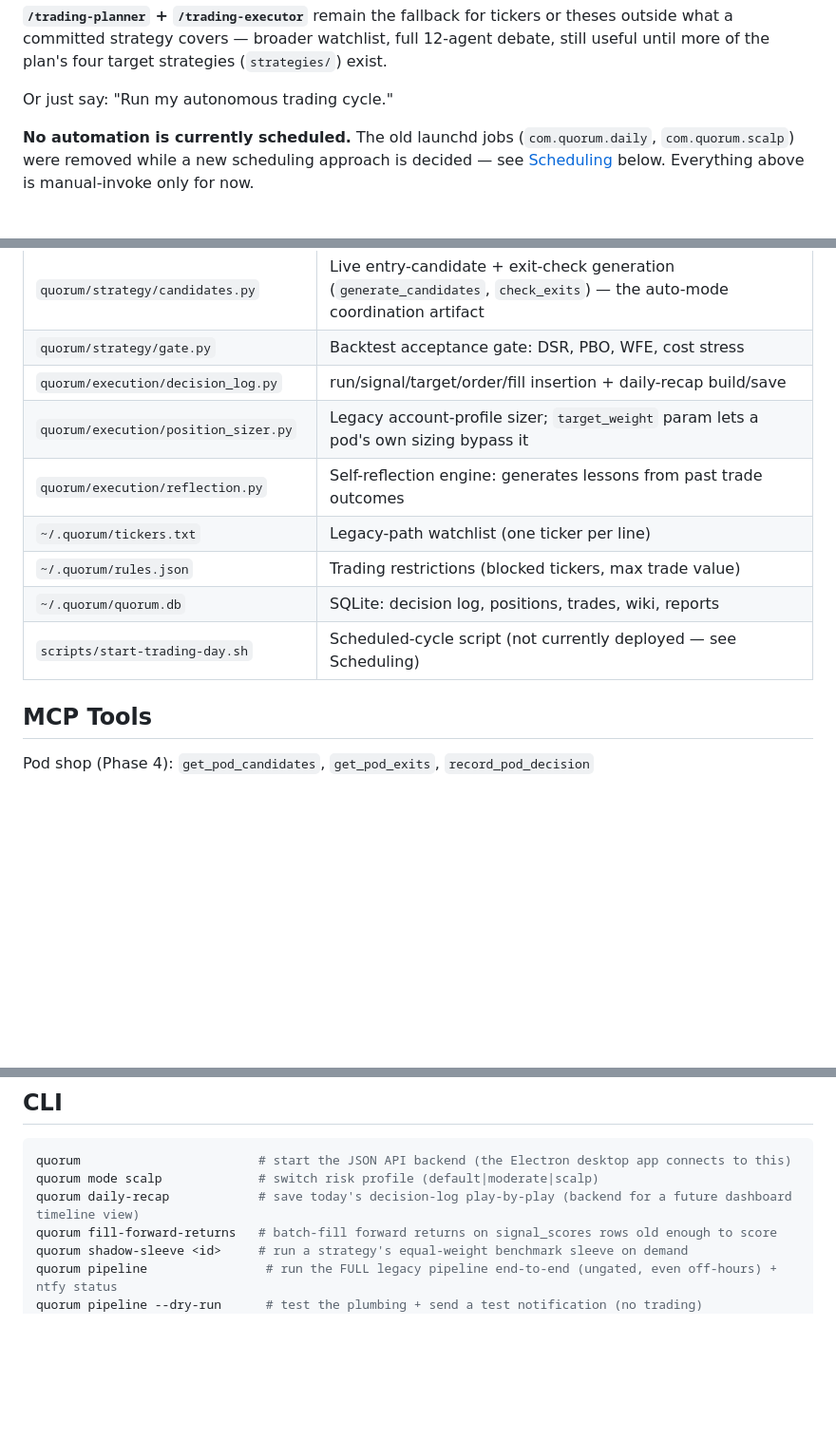
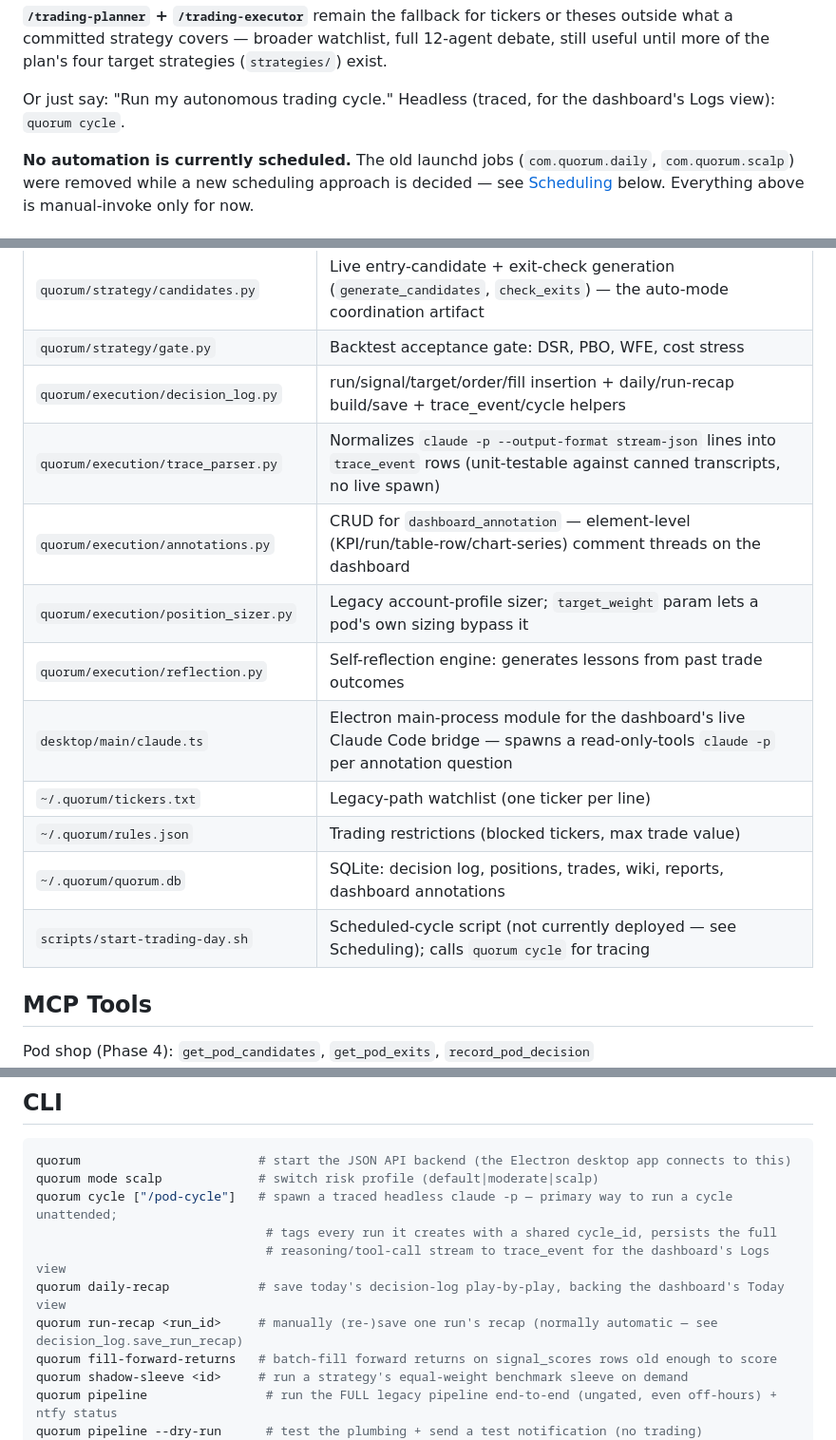
Before and after one commit to krish-shahh/quorum, a Markdown page: CLAUDE.md, 3 parts joined by grey strips. Shown at 95% size. GitHub-like rendering; blank space fills up the shorter version.

````diff
--- a/CLAUDE.md
+++ b/CLAUDE.md
@@ -22,7 +22,7 @@
 
 **`/trading-planner` + `/trading-executor`** remain the fallback for tickers or theses outside what a committed strategy covers — broader watchlist, full 12-agent debate, still useful until more of the plan's four target strategies (`strategies/`) exist.
 
-Or just say: "Run my autonomous trading cycle."
+Or just say: "Run my autonomous trading cycle." Headless (traced, for the dashboard's Logs view): `quorum cycle`.
 
 **No automation is currently scheduled.** The old launchd jobs (`com.quorum.daily`, `com.quorum.scalp`) were removed while a new scheduling approach is decided — see [Scheduling](#scheduling) below. Everything above is manual-invoke only for now.
 
@@ -165,13 +165,16 @@ strategies/        — Strategy YAML, one file per pod (git-committed)
 | `quorum/strategy/engine.py` | The bar loop: same code path for backtest/paper/shadow, fills at next bar's open |
 | `quorum/strategy/candidates.py` | Live entry-candidate + exit-check generation (`generate_candidates`, `check_exits`) — the auto-mode coordination artifact |
 | `quorum/strategy/gate.py` | Backtest acceptance gate: DSR, PBO, WFE, cost stress |
-| `quorum/execution/decision_log.py` | run/signal/target/order/fill insertion + daily-recap build/save |
+| `quorum/execution/decision_log.py` | run/signal/target/order/fill insertion + daily/run-recap build/save + trace_event/cycle helpers |
+| `quorum/execution/trace_parser.py` | Normalizes `claude -p --output-format stream-json` lines into `trace_event` rows (unit-testable against canned transcripts, no live spawn) |
+| `quorum/execution/annotations.py` | CRUD for `dashboard_annotation` — element-level (KPI/run/table-row/chart-series) comment threads on the dashboard |
 | `quorum/execution/position_sizer.py` | Legacy account-profile sizer; `target_weight` param lets a pod's own sizing bypass it |
 | `quorum/execution/reflection.py` | Self-reflection engine: generates lessons from past trade outcomes |
+| `desktop/main/claude.ts` | Electron main-process module for the dashboard's live Claude Code bridge — spawns a read-only-tools `claude -p` per annotation question |
 | `~/.quorum/tickers.txt` | Legacy-path watchlist (one ticker per line) |
 | `~/.quorum/rules.json` | Trading restrictions (blocked tickers, max trade value) |
-| `~/.quorum/quorum.db` | SQLite: decision log, positions, trades, wiki, reports |
-| `scripts/start-trading-day.sh` | Scheduled-cycle script (not currently deployed — see Scheduling) |
+| `~/.quorum/quorum.db` | SQLite: decision log, positions, trades, wiki, reports, dashboard annotations |
+| `scripts/start-trading-day.sh` | Scheduled-cycle script (not currently deployed — see Scheduling); calls `quorum cycle` for tracing |
 
 ## MCP Tools
 
@@ -224,7 +227,11 @@ pytest tests/ -m unit
 ```bash
 quorum                        # start the JSON API backend (the Electron desktop app connects to this)
 quorum mode scalp             # switch risk profile (default|moderate|scalp)
-quorum daily-recap            # save today's decision-log play-by-play (backend for a future dashboard timeline view)
+quorum cycle ["/pod-cycle"]   # spawn a traced headless claude -p — primary way to run a cycle unattended;
+                               # tags every run it creates with a shared cycle_id, persists the full
+                               # reasoning/tool-call stream to trace_event for the dashboard's Logs view
+quorum daily-recap            # save today's decision-log play-by-play, backing the dashboard's Today view
+quorum run-recap <run_id>     # manually (re-)save one run's recap (normally automatic — see decision_log.save_run_recap)
 quorum fill-forward-returns   # batch-fill forward returns on signal_scores rows old enough to score
 quorum shadow-sleeve <id>     # run a strategy's equal-weight benchmark sleeve on demand
 quorum pipeline                # run the FULL legacy pipeline end-to-end (ungated, even off-hours) + ntfy status
````
Also changed, not shown: other parts of CLAUDE.md (+1 -1 lines), README.md (+13 -3 lines).
